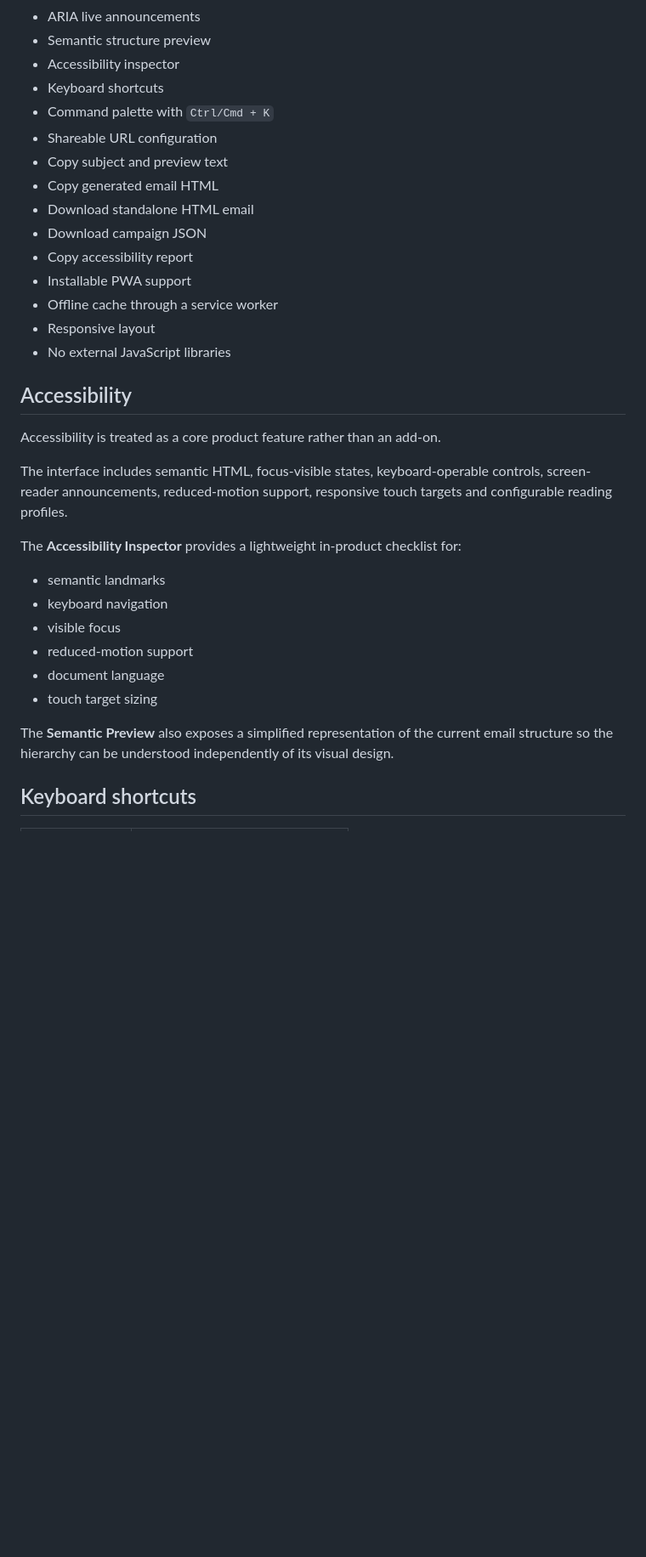
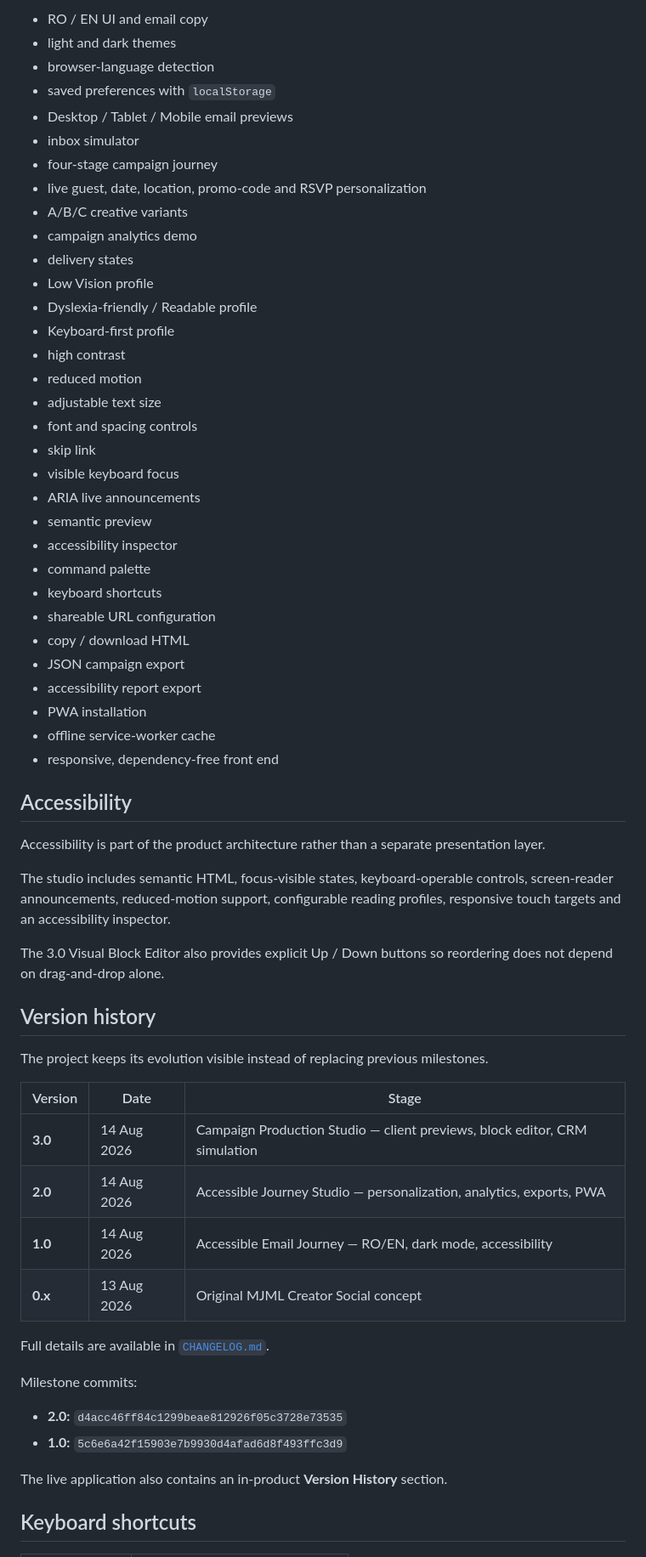
Before and after one commit to LaurAndreea10/Email-Alerts, a Markdown page: README.md, the part around one of its changes. Shown at 85% size. Rendered like a GitHub page; blank space fills up the shorter version.

Commit message:
Document Juniper Email Journey Studio v3

```diff
--- a/README.md
+++ b/README.md
@@ -46,35 +68,63 @@ All stages are available in **English and Romanian**.
+- RO / EN UI and email copy
+- light and dark themes
+- browser-language detection
+- saved preferences with `localStorage`
+- Desktop / Tablet / Mobile email previews
+- inbox simulator
+- four-stage campaign journey
+- live guest, date, location, promo-code and RSVP personalization
+- A/B/C creative variants
+- campaign analytics demo
+- delivery states
+- Low Vision profile
+- Dyslexia-friendly / Readable profile
+- Keyboard-first profile
+- high contrast
+- reduced motion
+- adjustable text size
+- font and spacing controls
+- skip link
+- visible keyboard focus
 - ARIA live announcements
-- Semantic structure preview
-- Accessibility inspector
-- Keyboard shortcuts
-- Command palette with `Ctrl/Cmd + K`
-- Shareable URL configuration
-- Copy subject and preview text
-- Copy generated email HTML
-- Download standalone HTML email
-- Download campaign JSON
-- Copy accessibility report
-- Installable PWA support
-- Offline cache through a service worker
-- Responsive layout
-- No external JavaScript libraries
+- semantic preview
+- accessibility inspector
+- command palette
+- keyboard shortcuts
+- shareable URL configuration
+- copy / download HTML
+- JSON campaign export
+- accessibility report export
+- PWA installation
+- offline service-worker cache
+- responsive, dependency-free front end
 
 ## Accessibility
 
-Accessibility is treated as a core product feature rather than an add-on.
+Accessibility is part of the product architecture rather than a separate presentation layer.
 
-The interface includes semantic HTML, focus-visible states, keyboard-operable controls, screen-reader announcements, reduced-motion support, responsive touch targets and configurable reading profiles.
+The studio includes semantic HTML, focus-visible states, keyboard-operable controls, screen-reader announcements, reduced-motion support, configurable reading profiles, responsive touch targets and an accessibility inspector.
 
-The **Accessibility Inspector** provides a lightweight in-product checklist for:
+The 3.0 Visual Block Editor also provides explicit Up / Down buttons so reordering does not depend on drag-and-drop alone.
 
-- semantic landmarks
-- keyboard navigation
-- visible focus
-- reduced-motion support
-- document language
-- touch target sizing
+## Version history
 
-The **Semantic Preview** also exposes a simplified representation of the current email structure so the hierarchy can be understood independently of its visual design.
+The project keeps its evolution visible instead of replacing previous milestones.
+
+| Version | Date | Stage |
+| --- | --- | --- |
+| **3.0** | 14 Aug 2026 | Campaign Production Studio — client previews, block editor, CRM simulation |
+| **2.0** | 14 Aug 2026 | Accessible Journey Studio — personalization, analytics, exports, PWA |
+| **1.0** | 14 Aug 2026 | Accessible Email Journey — RO/EN, dark mode, accessibility |
+| **0.x** | 13 Aug 2026 | Original MJML Creator Social concept |
+
+Full details are available in [`CHANGELOG.md`](CHANGELOG.md).
+
+Milestone commits:
+
+- **2.0:** `d4acc46ff84c1299beae812926f05c3728e73535`
+- **1.0:** `5c6e6a42f15903e7b9930d4afad6d8f493ffc3d9`
+
+The live application also contains an in-product **Version History** section.
 
 ## Keyboard shortcuts
 
```
Also changed, not shown: other parts of README.md (+67 -83 lines).
